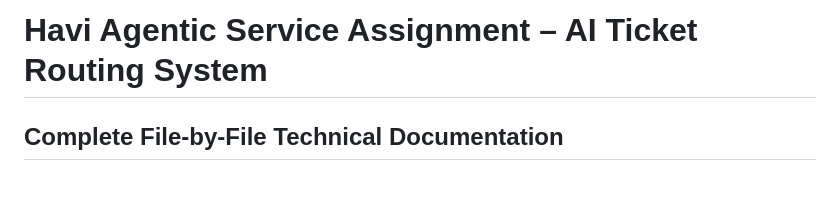
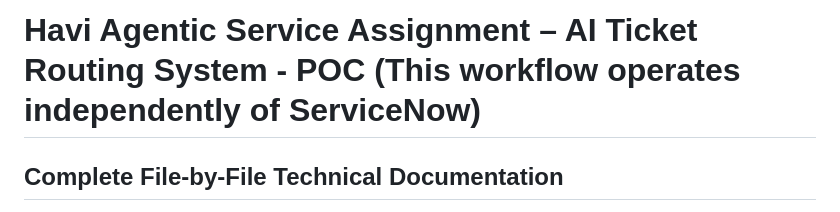
Before and after one commit to mij983/HaviAgenticServiceAssignment, a Markdown page: Notes.md, the part around the change. Drawn GitHub-style; blank space fills up the shorter version.

```diff
--- a/Notes.md
+++ b/Notes.md
@@ -1,4 +1,4 @@
-# Havi Agentic Service Assignment – AI Ticket Routing System
+# Havi Agentic Service Assignment – AI Ticket Routing System - POC (This workflow operates independently of ServiceNow)
 ## Complete File-by-File Technical Documentation
 
 > **AI-powered intelligent ticket routing system** that automatically predicts the correct assignment group for IT incidents using semantic search, vector databases, and local LLMs.
```
